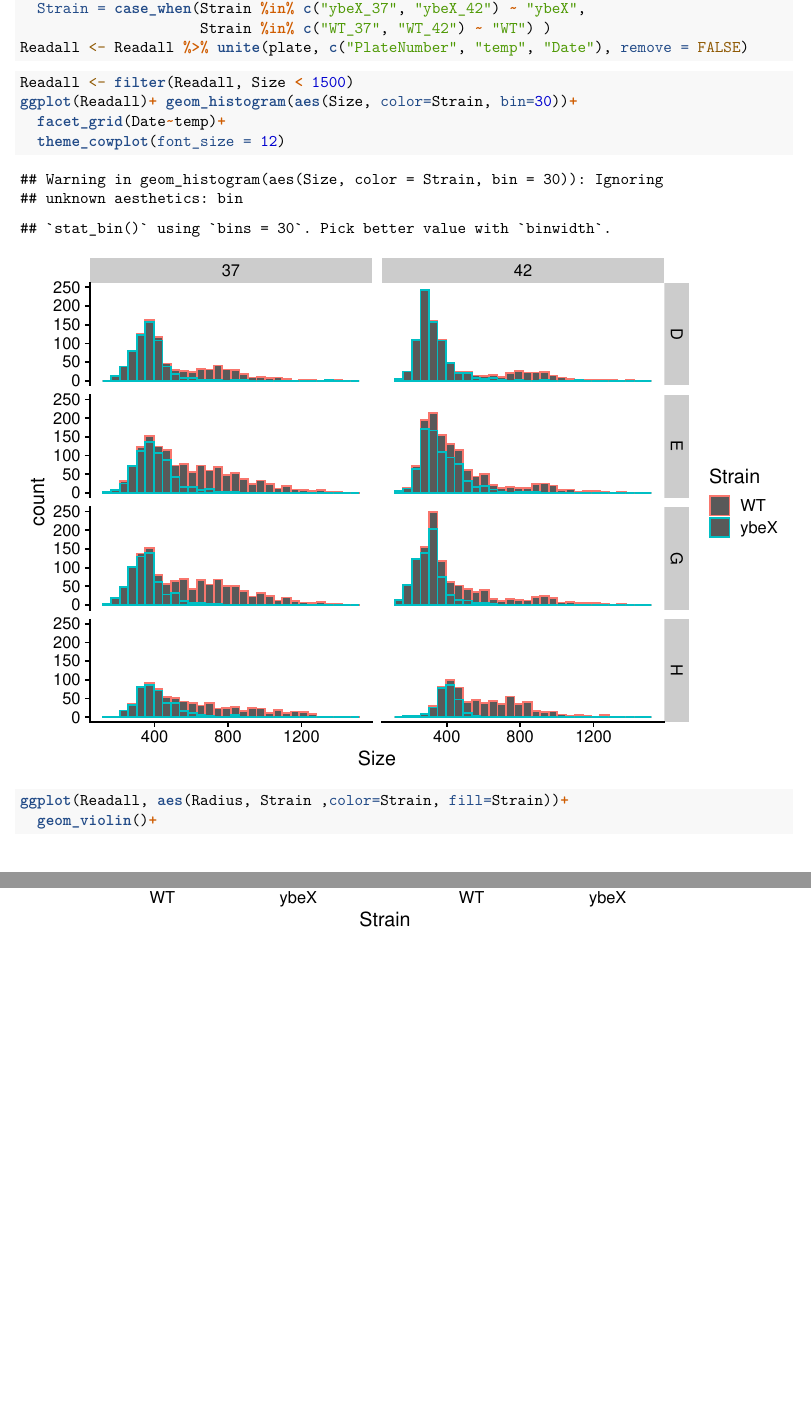
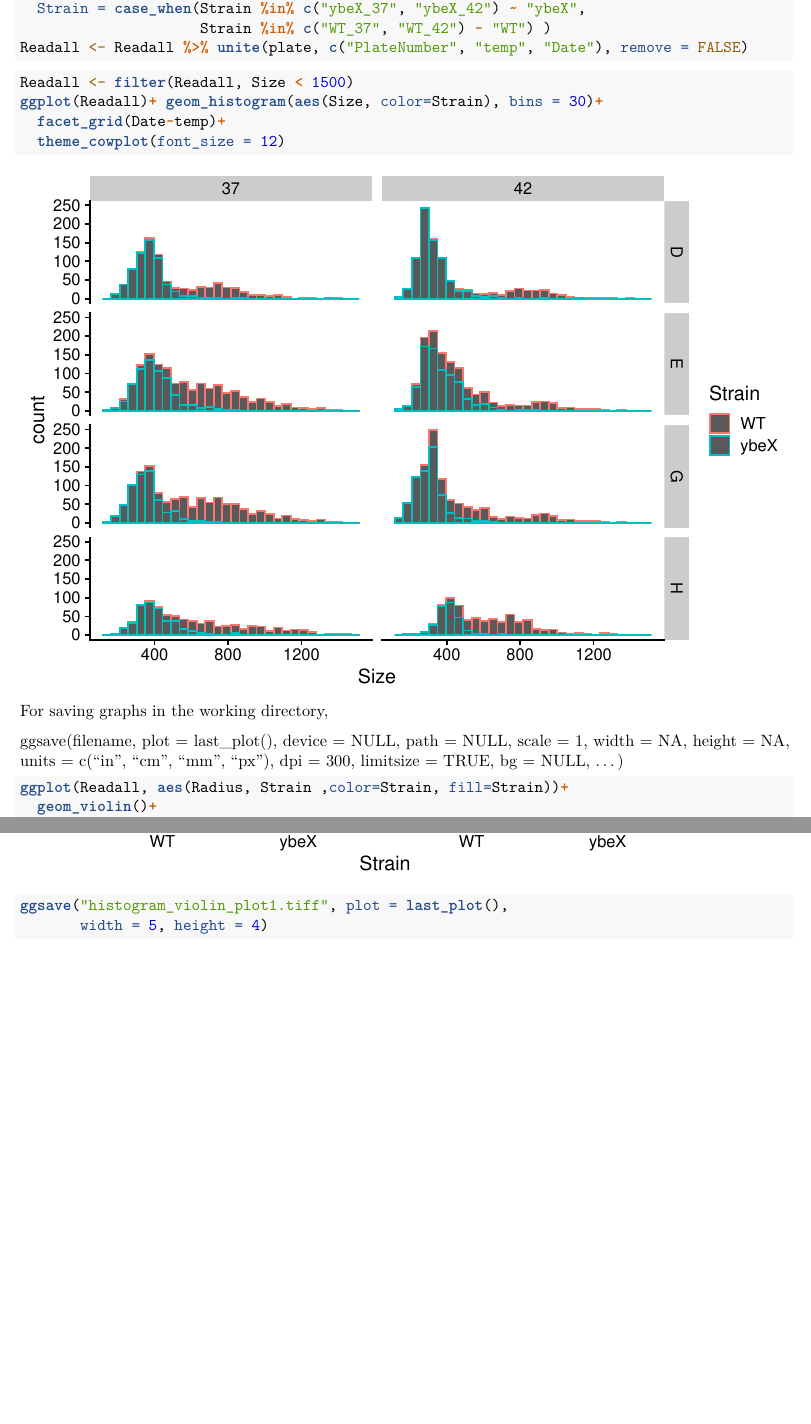
Before and after one commit to srglismail/Homework_colony_growth, an R Markdown document (Colony Size 07 12 2020 RMD.Rmd): two parts of pages 11 and 12 of 12, joined at a grey line, cut so that both start at the same text. Rendered offline with R 4.5, knitr and Pandoc, then LaTeX, with nearby package versions; both versions are drawn in the output format of the newer one.

Commit message:
comit to git

````diff
--- a/Colony Size 07 12 2020 RMD.Rmd
+++ b/Colony Size 07 12 2020 RMD.Rmd
@@ -5 +3,0 @@ date: "2021-09-23"
-output: html_notebook
@@ -6,3 +5,7 @@ output: html_notebook
+output:
+  pdf_document: default
+  html_document:
+    df_print: paged
 ---
 
 This is an [R Markdown](http://rmarkdown.rstudio.com) Notebook. When you execute code within the notebook, the results appear beneath the code.
@@ -503,10 +508,20 @@ Readall <- Readall %>% unite(plate, c("PlateNumber", "temp", "Date"), remove = F
 
 ```{r}
 Readall <- filter(Readall, Size < 1500)
-ggplot(Readall)+ geom_histogram(aes(Size, color=Strain, bin=30))+
+ggplot(Readall)+ geom_histogram(aes(Size, color=Strain), bins = 30)+
   facet_grid(Date~temp)+
   theme_cowplot(font_size = 12)
 ```
+For saving graphs in the working directory,
+
+ggsave(filename, plot = last_plot(),
+  device = NULL, path = NULL, scale = 1,
+  width = NA, height = NA,
+  units = c("in", "cm", "mm", "px"),
+  dpi = 300, limitsize = TRUE, bg = NULL,
+  ...)
+
+
 
 
 ```{r}
@@ -518,0 +538,4 @@ ggplot(Readall, aes(Radius, Strain ,color=Strain, fill=Strain))+
+ggsave("histogram_violin_plot1.tiff", plot = last_plot(),
+       width = 5, height = 4)
+
+```
````
Also changed, not shown: Colony Size 07 12 2020 RMD.Rmd (8 more changed lines).
